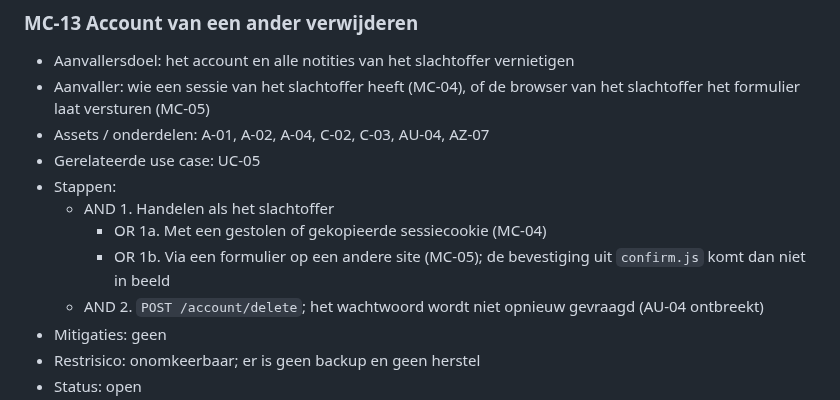
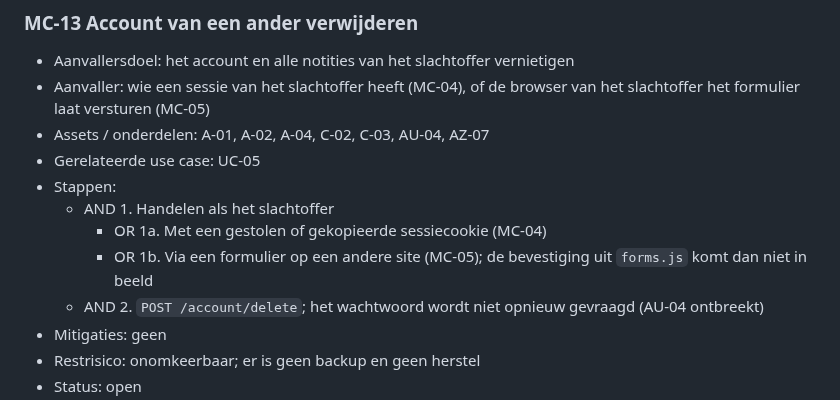
Before and after one commit to Youssefontys/secure-application, a Markdown page: BoK/Threat Analysis/entries.md, the part around the change. GitHub-like rendering.

Commit message:
Rename confirm.js to forms.js in MC-13
Co-Authored-By: Claude Opus 5.5 <noreply@anthropic.com>

```diff
--- a/BoK/Threat Analysis/entries.md
+++ b/BoK/Threat Analysis/entries.md
@@ -227,7 +227,7 @@ daarna is toegevoegd, staat met de commit bij "Sinds".
 - Stappen:
   - AND 1. Handelen als het slachtoffer
     - OR  1a. Met een gestolen of gekopieerde sessiecookie (MC-04)
-    - OR  1b. Via een formulier op een andere site (MC-05); de bevestiging uit `confirm.js` komt dan niet in beeld
+    - OR  1b. Via een formulier op een andere site (MC-05); de bevestiging uit `forms.js` komt dan niet in beeld
   - AND 2. `POST /account/delete`; het wachtwoord wordt niet opnieuw gevraagd (AU-04 ontbreekt)
 - Mitigaties: geen
 - Restrisico: onomkeerbaar; er is geen backup en geen herstel
```
